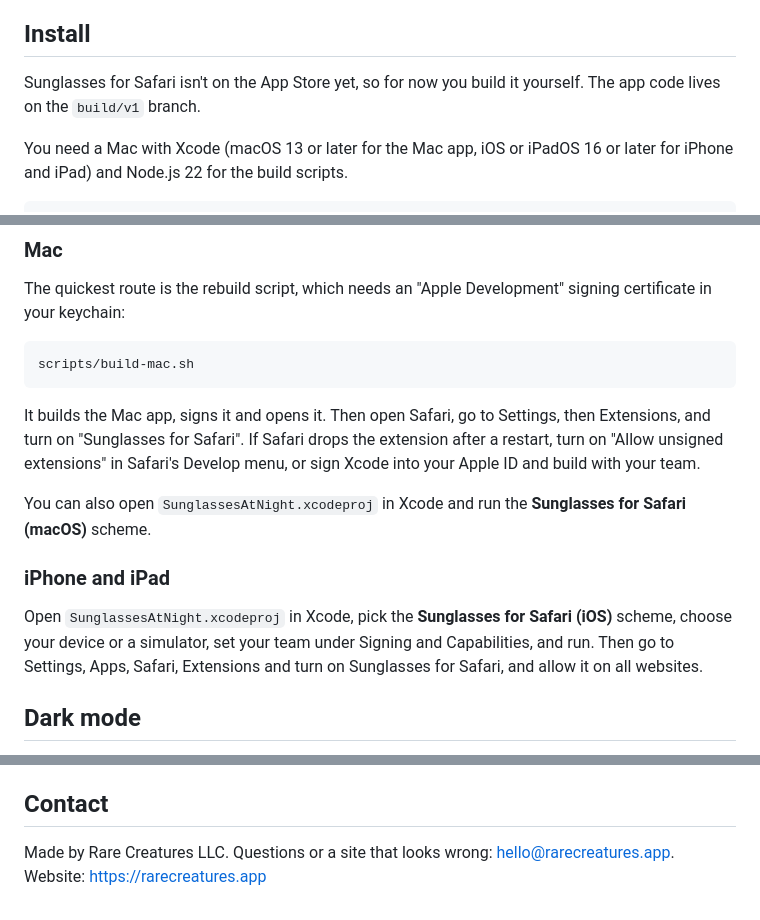
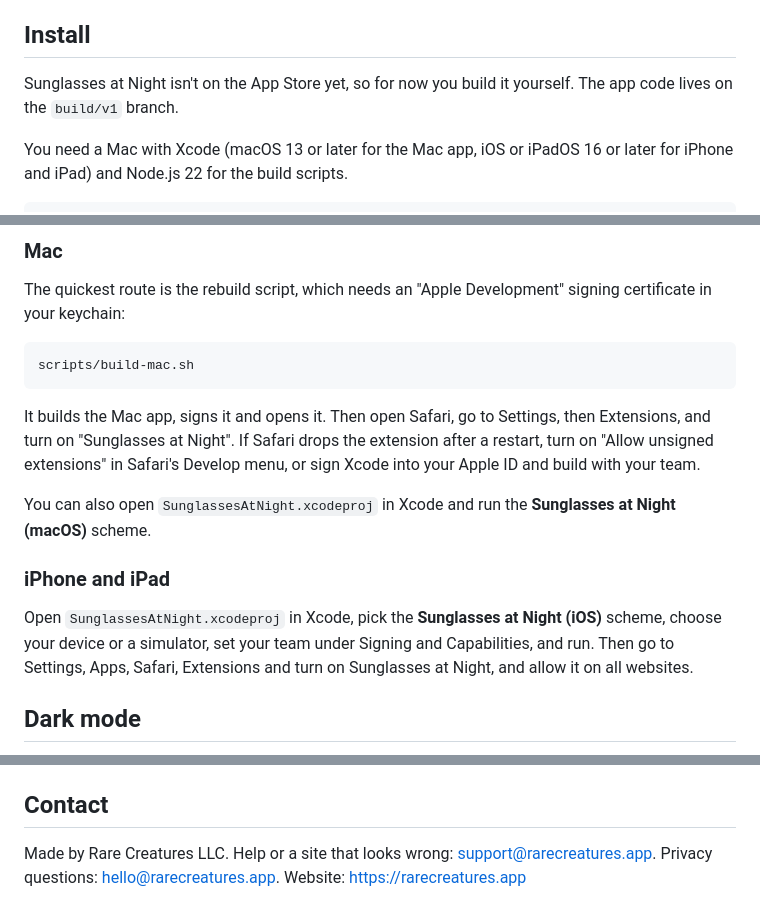
Before and after one commit to HarrisonFischberg/sunglasses-at-night, a Markdown page: README.md, 3 parts joined by grey strips. Drawn GitHub-style.

````diff
--- a/README.md
+++ b/README.md
@@ -29,7 +29,7 @@ The toolbar popup and the settings page, shown with made-up demo sites.
 
 ## Install
 
-Sunglasses for Safari isn't on the App Store yet, so for now you build it yourself. The app code lives on the `build/v1` branch.
+Sunglasses at Night isn't on the App Store yet, so for now you build it yourself. The app code lives on the `build/v1` branch.
 
 You need a Mac with Xcode (macOS 13 or later for the Mac app, iOS or iPadOS 16 or later for iPhone and iPad) and Node.js 22 for the build scripts.
 
@@ -48,13 +48,13 @@ The quickest route is the rebuild script, which needs an "Apple Development" sig
 scripts/build-mac.sh
 ```
 
-It builds the Mac app, signs it and opens it. Then open Safari, go to Settings, then Extensions, and turn on "Sunglasses for Safari". If Safari drops the extension after a restart, turn on "Allow unsigned extensions" in Safari's Develop menu, or sign Xcode into your Apple ID and build with your team.
+It builds the Mac app, signs it and opens it. Then open Safari, go to Settings, then Extensions, and turn on "Sunglasses at Night". If Safari drops the extension after a restart, turn on "Allow unsigned extensions" in Safari's Develop menu, or sign Xcode into your Apple ID and build with your team.
 
-You can also open `SunglassesAtNight.xcodeproj` in Xcode and run the **Sunglasses for Safari (macOS)** scheme.
+You can also open `SunglassesAtNight.xcodeproj` in Xcode and run the **Sunglasses at Night (macOS)** scheme.
 
 ### iPhone and iPad
 
-Open `SunglassesAtNight.xcodeproj` in Xcode, pick the **Sunglasses for Safari (iOS)** scheme, choose your device or a simulator, set your team under Signing and Capabilities, and run. Then go to Settings, Apps, Safari, Extensions and turn on Sunglasses for Safari, and allow it on all websites.
+Open `SunglassesAtNight.xcodeproj` in Xcode, pick the **Sunglasses at Night (iOS)** scheme, choose your device or a simulator, set your team under Signing and Capabilities, and run. Then go to Settings, Apps, Safari, Extensions and turn on Sunglasses at Night, and allow it on all websites.
 
 ## Dark mode
 
@@ -87,4 +87,4 @@ The `main` branch holds the launch-readiness plan: `prd.md`, `docs/` (data inven
 
 ## Contact
 
-Made by Rare Creatures LLC. Questions or a site that looks wrong: hello@rarecreatures.app. Website: https://rarecreatures.app
+Made by Rare Creatures LLC. Help or a site that looks wrong: support@rarecreatures.app. Privacy questions: hello@rarecreatures.app. Website: https://rarecreatures.app
````
Also changed, not shown: other parts of README.md (+3 -3 lines), docs/screenshots/options.png, docs/screenshots/popup-off.png, docs/screenshots/popup.png.
